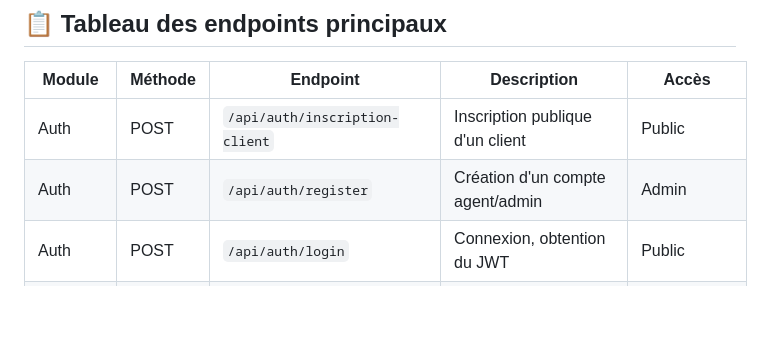
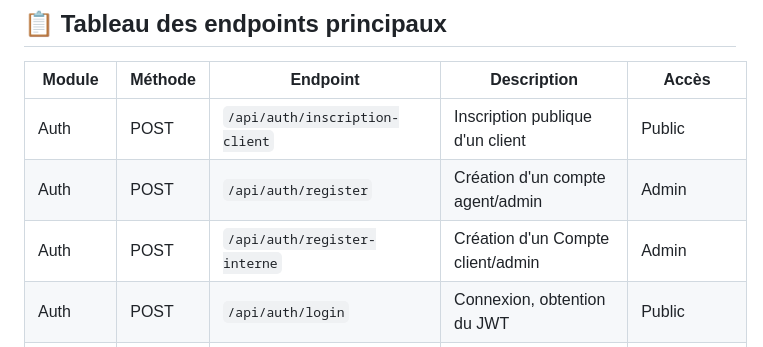
Before and after one commit to ndeyecoumba2605-stack/Senegal-Connect, a Markdown page: README.md, the part around the change. GitHub-like rendering; blank space fills up the shorter version.

Commit message:
feat: Ajout de la route de création client par l'admin

```diff
--- a/README.md
+++ b/README.md
@@ -69,6 +69,7 @@ npm run test:cov  # avec rapport de couverture
 |---|---|---|---|---|
 | Auth | POST | `/api/auth/inscription-client` | Inscription publique d'un client | Public |
 | Auth | POST | `/api/auth/register` | Création d'un compte agent/admin | Admin |
+| Auth | POST | `/api/auth/register-interne` | Création d'un Compte client/admin | Admin |
 | Auth | POST | `/api/auth/login` | Connexion, obtention du JWT | Public |
 | Auth | GET | `/api/auth/profil` | Profil de l'utilisateur connecté | Authentifié |
 | Clients | GET | `/api/clients` | Liste paginée des clients | Authentifié |
```
